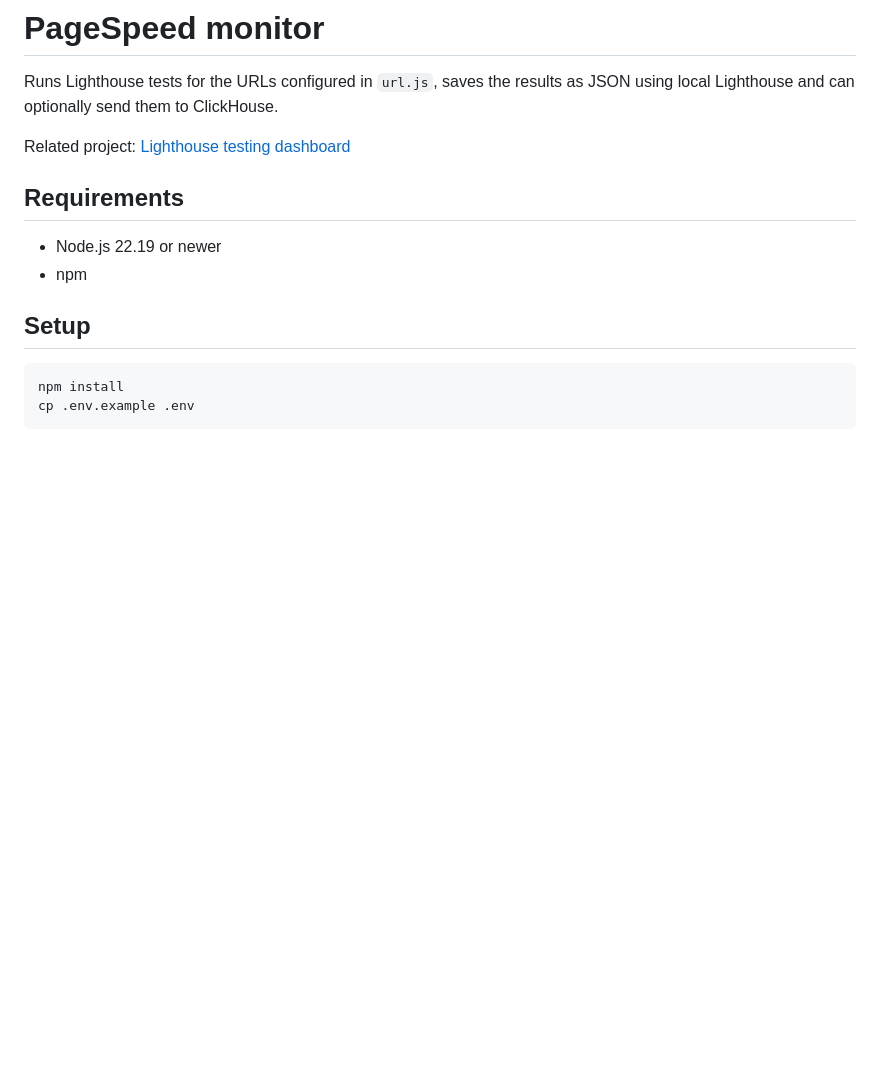
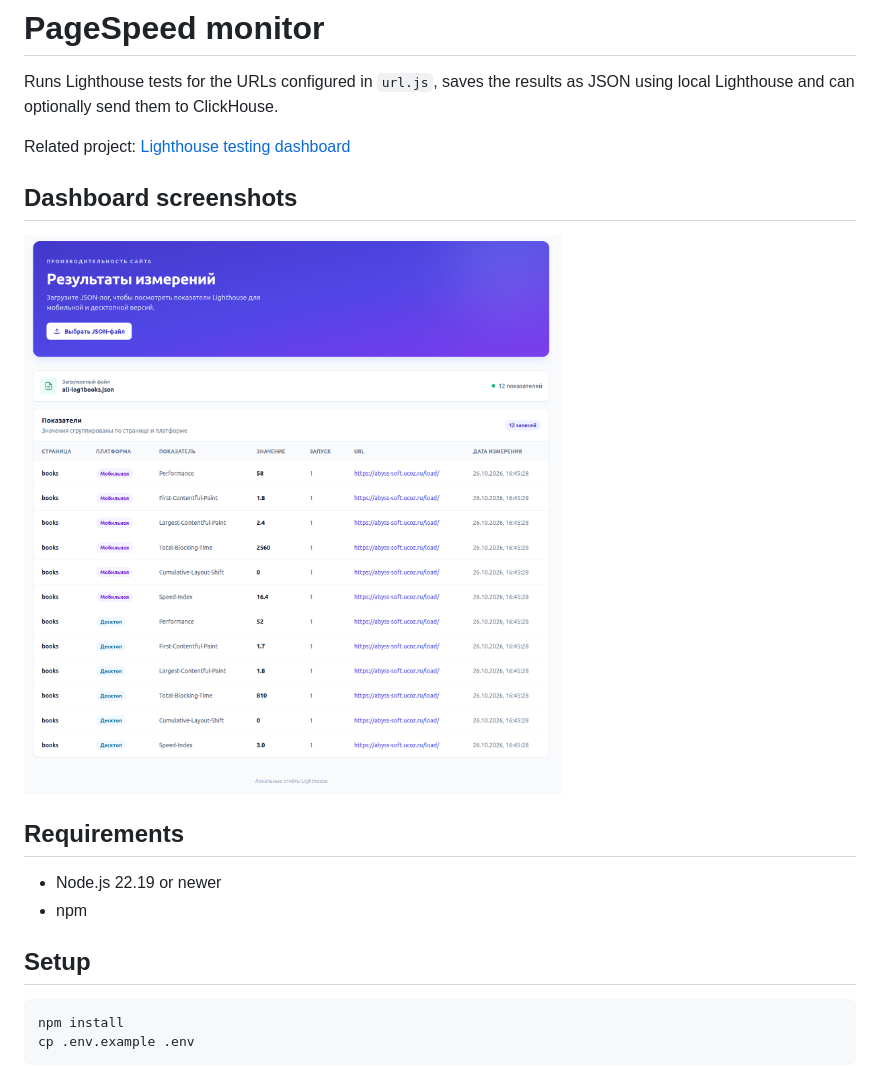
Before and after one commit to abyss-soft/headless-browser_autotest, a Markdown page: README.md, the part around the change. GitHub-like rendering; pictures changed too: img/img.png (added); blank space fills up the shorter version.

Commit message:
add Dashboard screenshots

```diff
--- a/README.md
+++ b/README.md
@@ -4,6 +4,10 @@ Runs Lighthouse tests for the URLs configured in `url.js`, saves the results as
 JSON using local Lighthouse and can optionally send them to ClickHouse.
 
 Related project: [Lighthouse testing dashboard](https://github.com/abyss-soft/lighthouse-testing)
+
+## Dashboard screenshots
+
+<img title="" src="./img/img.png" alt="" width="800" height="600">
 
 ## Requirements
 
```
